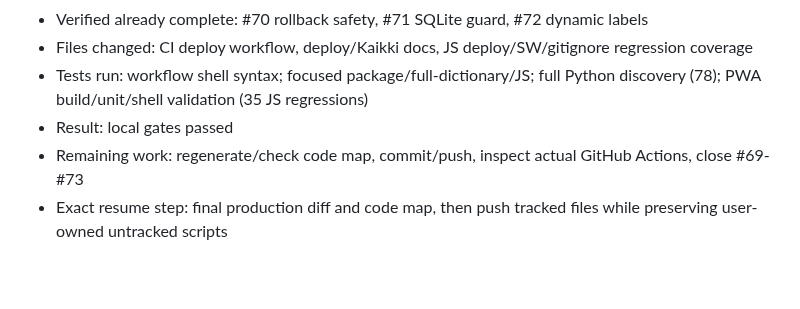
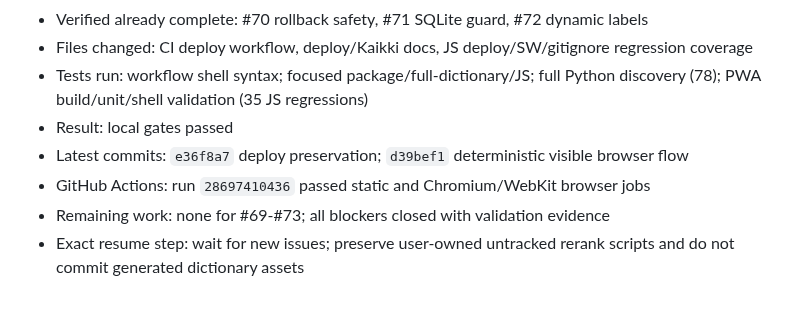
Before and after one commit to colinzou-git/wordLover, a Markdown page: .codex/KAIIKI_DICTIONARY_PROGRESS.md, the part around the change. Drawn GitHub-style.

Commit message:
Record Kaikki pre-merge blocker completion

```diff
--- a/.codex/KAIIKI_DICTIONARY_PROGRESS.md
+++ b/.codex/KAIIKI_DICTIONARY_PROGRESS.md
@@ -59,5 +59,7 @@
 - Files changed: CI deploy workflow, deploy/Kaikki docs, JS deploy/SW/gitignore regression coverage
 - Tests run: workflow shell syntax; focused package/full-dictionary/JS; full Python discovery (78); PWA build/unit/shell validation (35 JS regressions)
 - Result: local gates passed
-- Remaining work: regenerate/check code map, commit/push, inspect actual GitHub Actions, close #69-#73
-- Exact resume step: final production diff and code map, then push tracked files while preserving user-owned untracked scripts
+- Latest commits: `e36f8a7` deploy preservation; `d39bef1` deterministic visible browser flow
+- GitHub Actions: run `28697410436` passed static and Chromium/WebKit browser jobs
+- Remaining work: none for #69-#73; all blockers closed with validation evidence
+- Exact resume step: wait for new issues; preserve user-owned untracked rerank scripts and do not commit generated dictionary assets
```
Also changed, not shown: docs/ai/AUTO_SYMBOL_MAP.md (+1 -1 lines).
